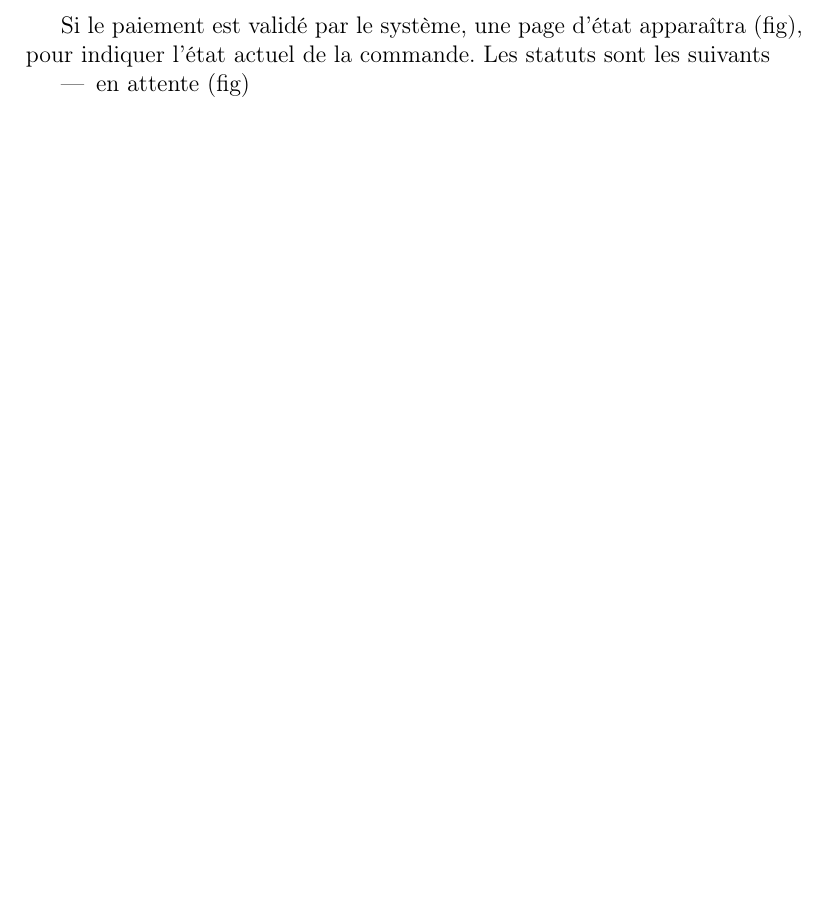
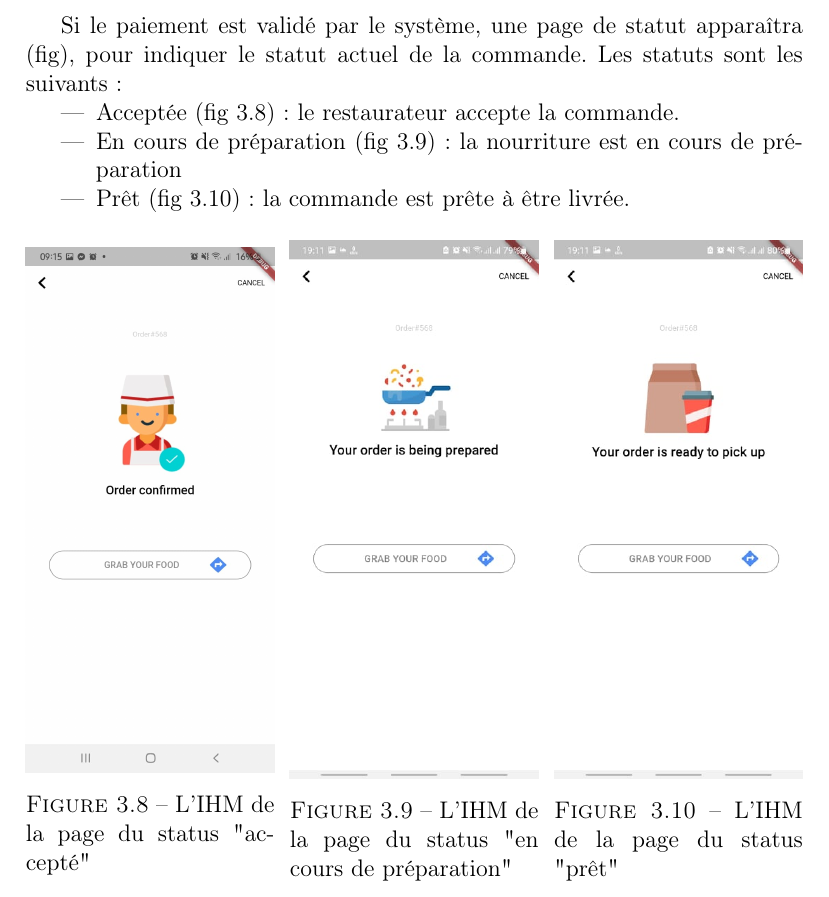
Before and after one commit to elhadjmb/delivery_app, a LaTeX document (delivery_app/report/Foudi.tex): part of page 36 of 44, cut so that both start at the same text, the shorter picture padded with empty space. Compiled offline with pdfLaTeX.

Commit message:
Client case pre-completed

```diff
--- a/delivery_app/report/Foudi.tex
+++ b/delivery_app/report/Foudi.tex
@@ -340,10 +340,31 @@ Le système vérifiera si l'utilisateur n'existe pas déjà et validera ensuite
 
 \newpage
 
-Si le paiement est validé par le système, une page d'état apparaîtra (fig), pour indiquer l'état actuel de la commande. Les statuts sont les suivants
+Si le paiement est validé par le système, une page de statut apparaîtra (fig), pour indiquer le statut actuel de la commande. Les statuts sont les suivants :
+
+
 \begin{itemize}
-	\item en attente (fig)
+	\item Acceptée (fig \ref{fig:orderconfirm}) : le restaurateur accepte la commande.
+	\item En cours de préparation (fig \ref{fig:orderprep}) : la nourriture est en cours de préparation
+	\item Prêt (fig \ref{fig:orderready}) : la commande est prête à être livrée.
 \end{itemize}
+
+
+
+\begin{figure}[h!]
+\minipage{0.32\textwidth}
+  \includegraphics[width=\linewidth]{screenshots/ClientViews/orderconfirm.jpg}
+  \caption{L'IHM de la page du status "accepté"}\label{fig:orderconfirm}
+\endminipage\hfill
+\minipage{0.32\textwidth}
+  \includegraphics[width=\linewidth]{screenshots/ClientViews/orderprep.jpg}
+  \caption{L'IHM de la page du status "en cours de préparation"}\label{fig:orderprep}
+\endminipage\hfill
+\minipage{0.32\textwidth}%
+  \includegraphics[width=\linewidth]{screenshots/ClientViews/orderready.jpg}
+  \caption{L'IHM de la page du status "prêt"}\label{fig:orderready}
+\endminipage
+\end{figure}
 
 
 
```
Also changed, not shown: delivery_app/report/Foudi.pdf, 3 other files.
